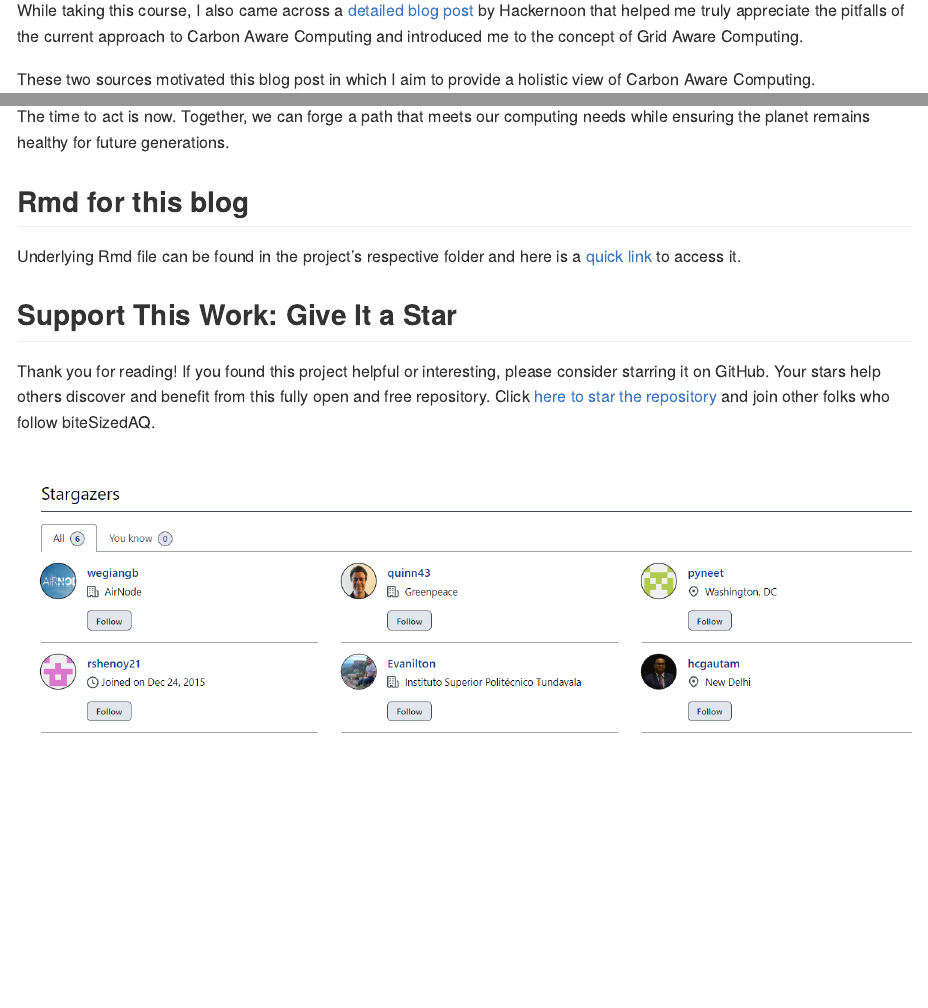
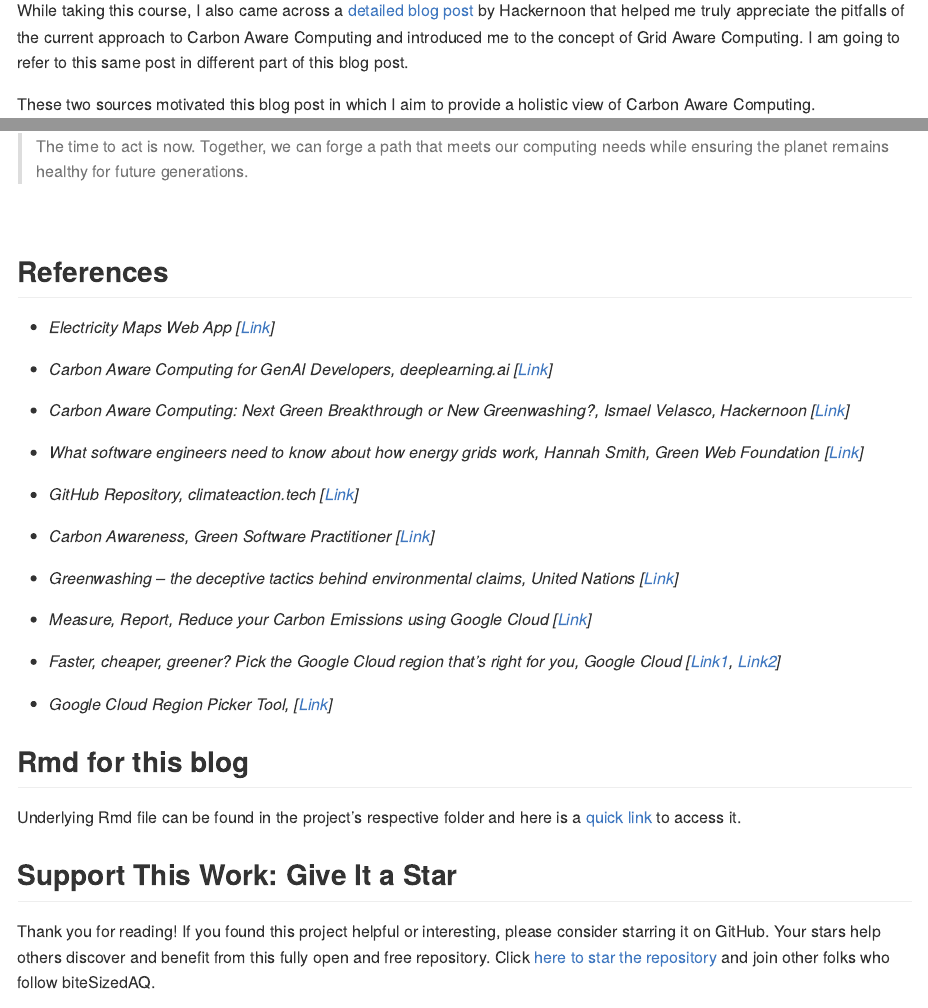
Before and after one commit to AarshBatra/biteSizedAQ, an R Markdown document (6.carbon.aware.computing/README.Rmd): the page in a window 1100 px wide, from 1750 px down before the commit and from 1770 px down after it, so that both start at the same text, and a second part further down, joined at a grey line. The pictures show the output file 6.carbon.aware.computing/README.md that the author committed with the source, drawn offline in the style of GitHub.

Commit message:
prj6: carbon/grid aware computing, published

```diff
--- a/6.carbon.aware.computing/README.Rmd
+++ b/6.carbon.aware.computing/README.Rmd
@@ -123,7 +123,8 @@ While taking this course, I also came across a [detailed blog
 post](https://hackernoon.com/carbon-aware-computing-next-green-breakthrough-or-new-greenwashing)
 by Hackernoon that helped me truly appreciate the pitfalls of the
 current approach to Carbon Aware Computing and introduced me to the
-concept of Grid Aware Computing.
+concept of Grid Aware Computing. I am going to refer to this same post
+in different part of this blog post.
 
 These two sources motivated this blog post in which I aim to provide a
 holistic view of Carbon Aware Computing.
@@ -1084,7 +1092,46 @@ resources, paving the way for a genuinely sustainable future.
 
-The time to act is now. Together, we can forge a path that meets our
-computing needs while ensuring the planet remains healthy for future
-generations.
+> The time to act is now. Together, we can forge a path that meets our
+> computing needs while ensuring the planet remains healthy for future
+> generations.
+
+<br>
+
+## References
+
+-   *Electricity Maps Web App
+    [[Link](https://app.electricitymaps.com/map)]*
+
+-   *Carbon Aware Computing for GenAI Developers, deeplearning.ai
+    [[Link](https://learn.deeplearning.ai/courses/carbon-aware-computing-for-genai-developers/lesson/1/introduction)]*
+
+-   *Carbon Aware Computing: Next Green Breakthrough or New
+    Greenwashing?, Ismael Velasco, Hackernoon
+    [[Link](https://hackernoon.com/carbon-aware-computing-next-green-breakthrough-or-new-greenwashing)]*
+
+-   *What software engineers need to know about how energy grids work,
+    Hannah Smith, Green Web Foundation
+    [[Link](https://www.thegreenwebfoundation.org/news/how-energy-grids-work/)]*
+
+-   *GitHub Repository, climateaction.tech
+    [[Link](https://github.com/climateaction-tech/grid-aware-software?ref=hackernoon.com)]*
+
+-   *Carbon Awareness, Green Software Practitioner
+    [[Link](https://learn.greensoftware.foundation/carbon-awareness/)]*
+
+-   *Greenwashing – the deceptive tactics behind environmental claims,
+    United Nations
+    [[Link](https://www.un.org/en/climatechange/science/climate-issues/greenwashing)]*
+
+-   *Measure, Report, Reduce your Carbon Emissions using Google Cloud
+    [[Link](https://cloud.google.com/carbon-footprint)]*
+
+-   *Faster, cheaper, greener? Pick the Google Cloud region that’s right
+    for you, Google Cloud
+    [[Link1](https://cloud.google.com/blog/topics/sustainability/google-cloud-region-picker-helps-you-make-the-green-choice),
+    [Link2](https://cloud.google.com/sustainability/region-carbon)]*
+
+-   *Google Cloud Region Picker Tool,
+    [[Link](https://googlecloudplatform.github.io/region-picker/)]*
 
 ## Rmd for this blog
 
```
Also changed, not shown: 6.carbon.aware.computing/README.md, 6.carbon.aware.computing/README.Rmd (35 more changed lines).
